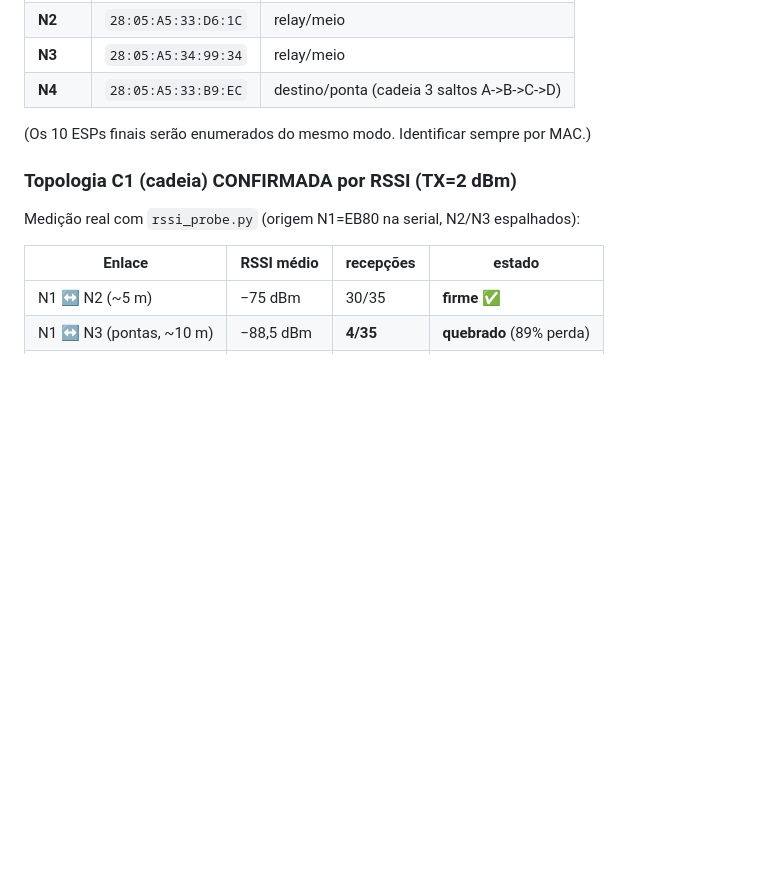
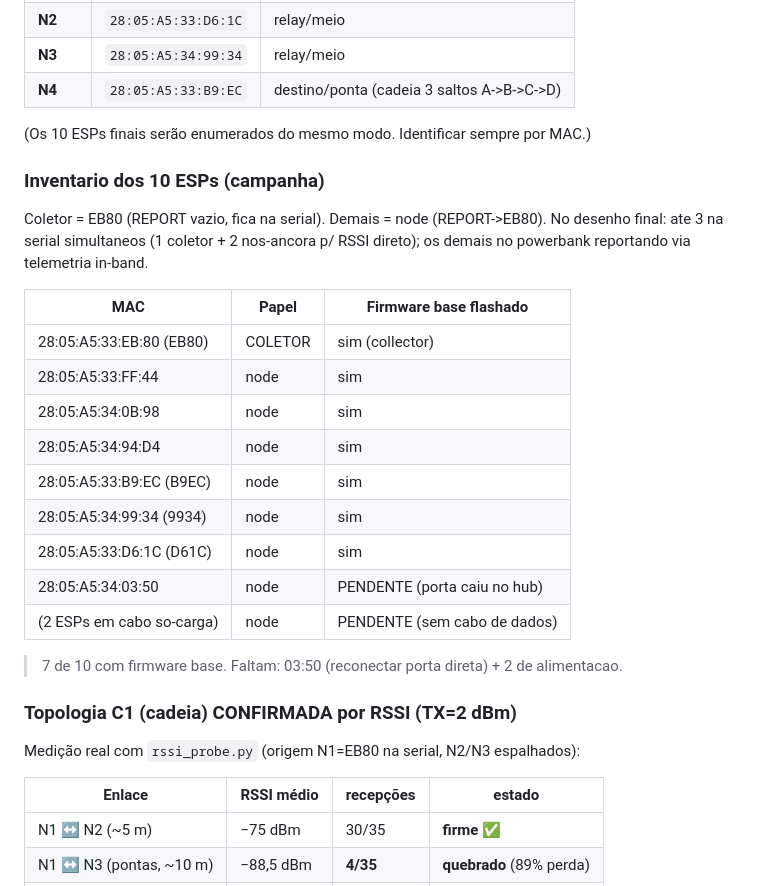
Before and after one commit to nextsync/aodv-en, a Markdown page: PLANO_CAMPANHA_30REPS.md, the part around the change. GitHub-like rendering; blank space fills up the shorter version.

Commit message:
docs(campanha): inventario dos 10 ESPs + firmware base flashado em 7
7 de 10 com firmware base (1 coletor EB80 + 6 nodes report->EB80, TX 2dBm).
Pendentes: 03:50 (porta caiu no hub durante flash) + 2 ESPs em cabo so-carga.
Desenho final: ate 3 na serial simultaneos (coletor + 2 ancoras), demais via
telemetria in-band no powerbank.

```diff
--- a/PLANO_CAMPANHA_30REPS.md
+++ b/PLANO_CAMPANHA_30REPS.md
@@ -15,6 +15,27 @@
 | **N4** | `28:05:A5:33:B9:EC` | destino/ponta (cadeia 3 saltos A->B->C->D) |
 
 (Os 10 ESPs finais serão enumerados do mesmo modo. Identificar sempre por MAC.)
+
+### Inventario dos 10 ESPs (campanha)
+
+Coletor = EB80 (REPORT vazio, fica na serial). Demais = node (REPORT->EB80).
+No desenho final: ate 3 na serial simultaneos (1 coletor + 2 nos-ancora p/ RSSI direto);
+os demais no powerbank reportando via telemetria in-band.
+
+| MAC | Papel | Firmware base flashado |
+|---|---|---|
+| 28:05:A5:33:EB:80 (EB80) | COLETOR | sim (collector) |
+| 28:05:A5:33:FF:44 | node | sim |
+| 28:05:A5:34:0B:98 | node | sim |
+| 28:05:A5:34:94:D4 | node | sim |
+| 28:05:A5:33:B9:EC (B9EC) | node | sim |
+| 28:05:A5:34:99:34 (9934) | node | sim |
+| 28:05:A5:33:D6:1C (D61C) | node | sim |
+| 28:05:A5:34:03:50 | node | PENDENTE (porta caiu no hub) |
+| (2 ESPs em cabo so-carga) | node | PENDENTE (sem cabo de dados) |
+
+> 7 de 10 com firmware base. Faltam: 03:50 (reconectar porta direta) + 2 de alimentacao.
+
 
 ### Topologia C1 (cadeia) CONFIRMADA por RSSI (TX=2 dBm)
 
```
